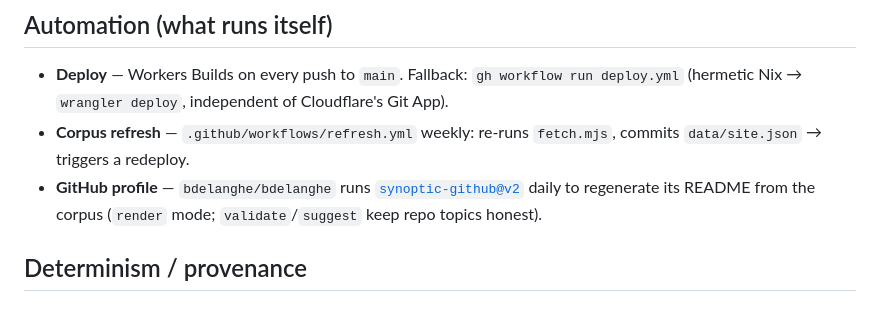
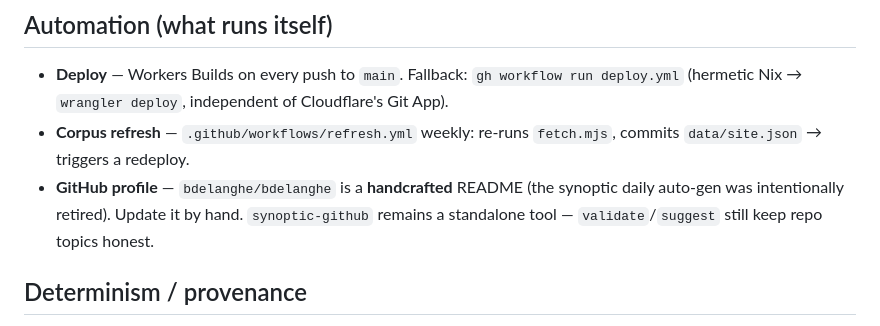
Before and after one commit to bdelanghe/site, a Markdown page: SYSTEM.md, the part around the change. Drawn GitHub-style.

Commit message:
manual: profile is handcrafted now (synoptic daily auto-gen retired)
Co-Authored-By: Claude Opus 4.8 (1M context) <noreply@anthropic.com>

```diff
--- a/SYSTEM.md
+++ b/SYSTEM.md
@@ -42,8 +42,9 @@ and deploys `site` automatically (serves robertdelanghe.dev + www).
   (hermetic Nix → `wrangler deploy`, independent of Cloudflare's Git App).
 - **Corpus refresh** — `.github/workflows/refresh.yml` weekly: re-runs `fetch.mjs`, commits
   `data/site.json` → triggers a redeploy.
-- **GitHub profile** — `bdelanghe/bdelanghe` runs [`synoptic-github@v2`](https://github.com/bdelanghe/synoptic-github)
-  daily to regenerate its README from the corpus (`render` mode; `validate`/`suggest` keep repo topics honest).
+- **GitHub profile** — `bdelanghe/bdelanghe` is a **handcrafted** README (the synoptic
+  daily auto-gen was intentionally retired). Update it by hand. `synoptic-github` remains a
+  standalone tool — `validate`/`suggest` still keep repo topics honest.
 
 ## Determinism / provenance
 
```
